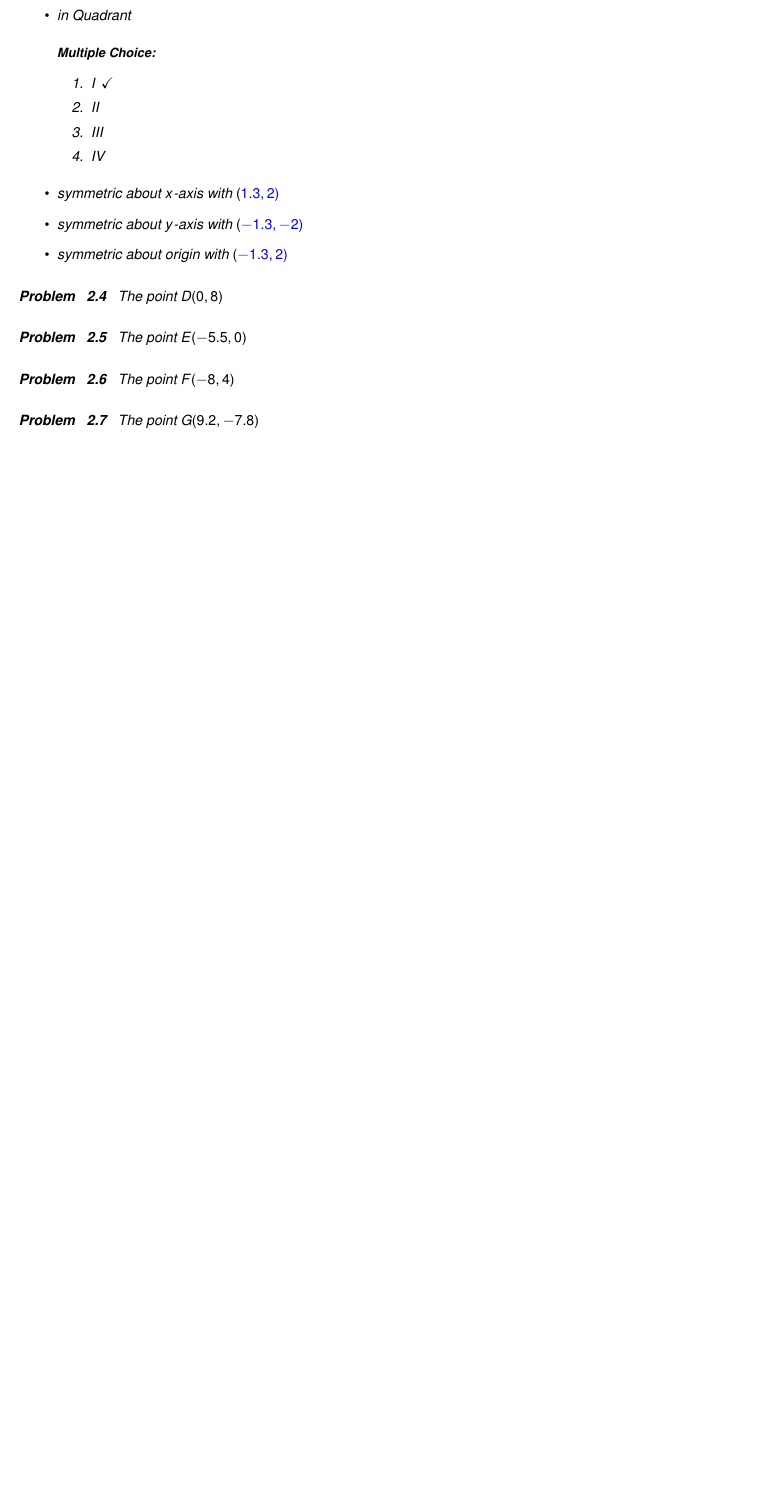
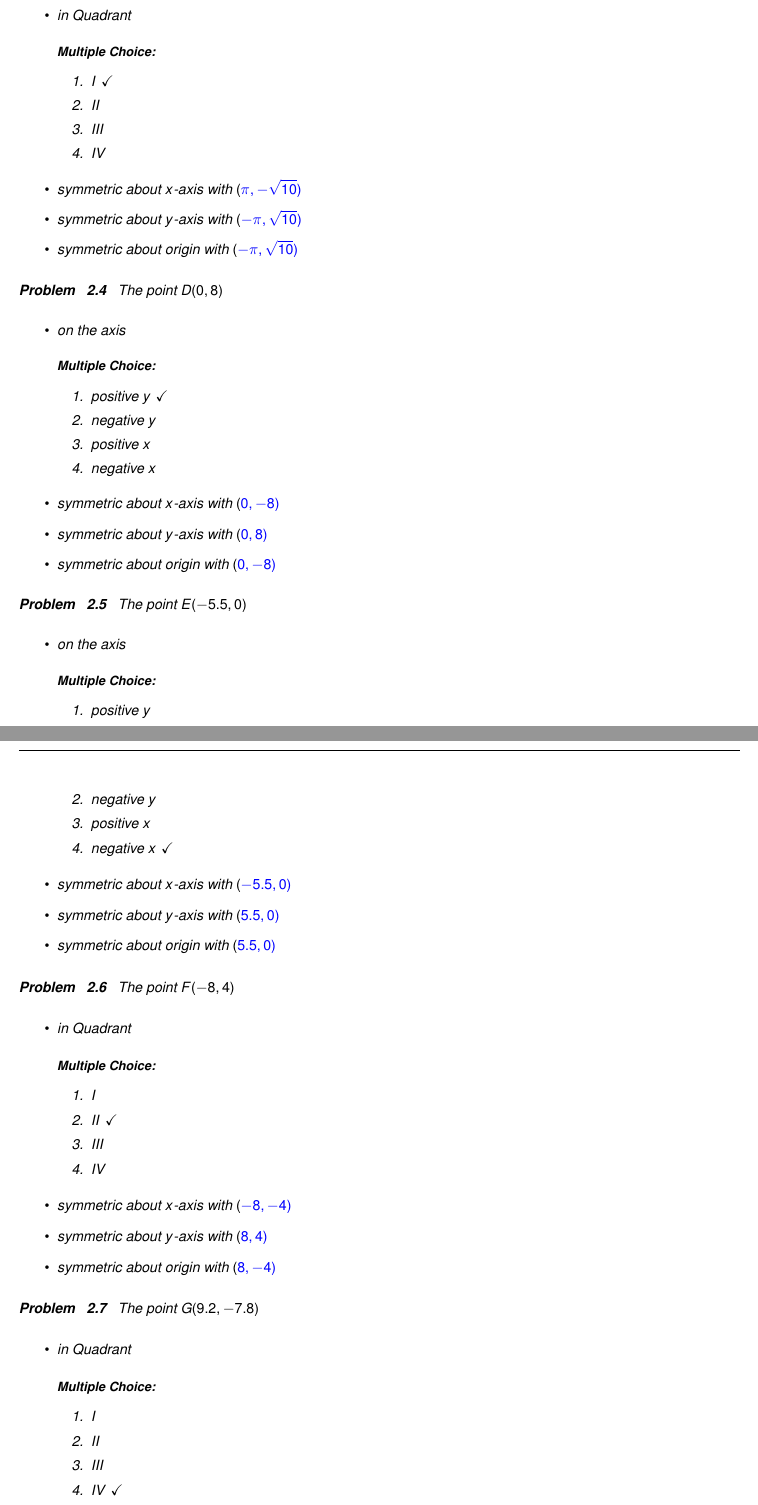
Before and after one commit to wiobber/Precalc4i, a LaTeX problem sheet (AlgebraAppendix/ExercisesforAppCartesianPlane.tex): part of page 2 of 6 before the commit and two parts of pages 2 and 3 of 7 after it, the two joined at a grey line, cut so that both start at the same text, the shorter picture padded with empty space. Compiled offline with pdfLaTeX; a LaTeX package or settings file that is missing is left out.

Commit message:
Serena's changes A3

```diff
--- a/AlgebraAppendix/ExercisesforAppCartesianPlane.tex
+++ b/AlgebraAppendix/ExercisesforAppCartesianPlane.tex
@@ -76,9 +76,9 @@
 \item in Quadrant \begin{multipleChoice}
 \choice[correct]{I}
 \choice{II}                     \choice{III}               \choice{IV}                \end{multipleChoice}
-\item symmetric about $x$-axis with $(\answer{1.3}, \answer{2})$
-\item symmetric about $y$-axis with $(\answer{-1.3}, \answer{-2})$
-\item symmetric about origin with $(\answer{-1.3}, \answer{2})$
+\item symmetric about $x$-axis with $(\answer{\pi}, \answer{-\sqrt{10}})$
+\item symmetric about $y$-axis with $(\answer{-\pi}, \answer{\sqrt{10}})$
+\item symmetric about origin with $(\answer{-\pi}, \answer{\sqrt{10}})$
 
 \end{itemize}
 \end{solution}
@@ -87,15 +87,66 @@
 
 \begin{problem}
     The point $D(0, 8)$
+
+\begin{solution}
+\begin{itemize}
+
+\item on the axis \begin{multipleChoice}
+\choice[correct]{positive y}
+\choice{negative y}            \choice{positive x}               \choice{negative x}                \end{multipleChoice}
+\item symmetric about $x$-axis with $(\answer{0}, \answer{-8})$
+\item symmetric about $y$-axis with $(\answer{0}, \answer{8})$
+\item symmetric about origin with $(\answer{0}, \answer{-8})$
+
+\end{itemize}
+\end{solution}
+
+
 \end{problem}
 
 \begin{problem}
     The point $E(-5.5, 0)$
+
+\begin{solution}
+\begin{itemize}
+
+\item on the axis \begin{multipleChoice}
+\choice{positive y}
+\choice{negative y}            \choice{positive x}               \choice[correct]{negative x}                \end{multipleChoice}
+\item symmetric about $x$-axis with $(\answer{-5.5}, \answer{0})$
+\item symmetric about $y$-axis with $(\answer{5.5}, \answer{0})$
+\item symmetric about origin with $(\answer{5.5}, \answer{0})$
+
+\end{itemize}
+\end{solution}
+
 \end{problem}
 
 \begin{problem}
     The point $F(-8, 4)$
+
+\begin{solution}
+\begin{itemize}
+
+\item in Quadrant \begin{multipleChoice}
+\choice{I}
+\choice[correct]{II}                     \choice{III}               \choice{IV}                \end{multipleChoice}
+\item symmetric about $x$-axis with $(\answer{-8}, \answer{-4})$
+\item symmetric about $y$-axis with $(\answer{8}, \answer{4})$
+\item symmetric about origin with $(\answer{8}, \answer{-4})$
+
+\end{itemize}
+\end{solution}
+
+
 \end{problem}
 
 \begin{problem}
     The point $G(9.2, -7.8)$
+
+\begin{solution}
+\begin{itemize}
+
+\item in Quadrant \begin{multipleChoice}
+\choice{I}
+\choice{II}                     \choice{III}               \choice[correct]{IV}                \end{multipleChoice}
@@ -105,0 +172 @@
+\item symmetric about $y$-axis with $(\answer{-7}, \answer{5})$
```
Also changed, not shown: AlgebraAppendix/ExercisesforAppCartesianPlane.tex (35 more changed lines).
